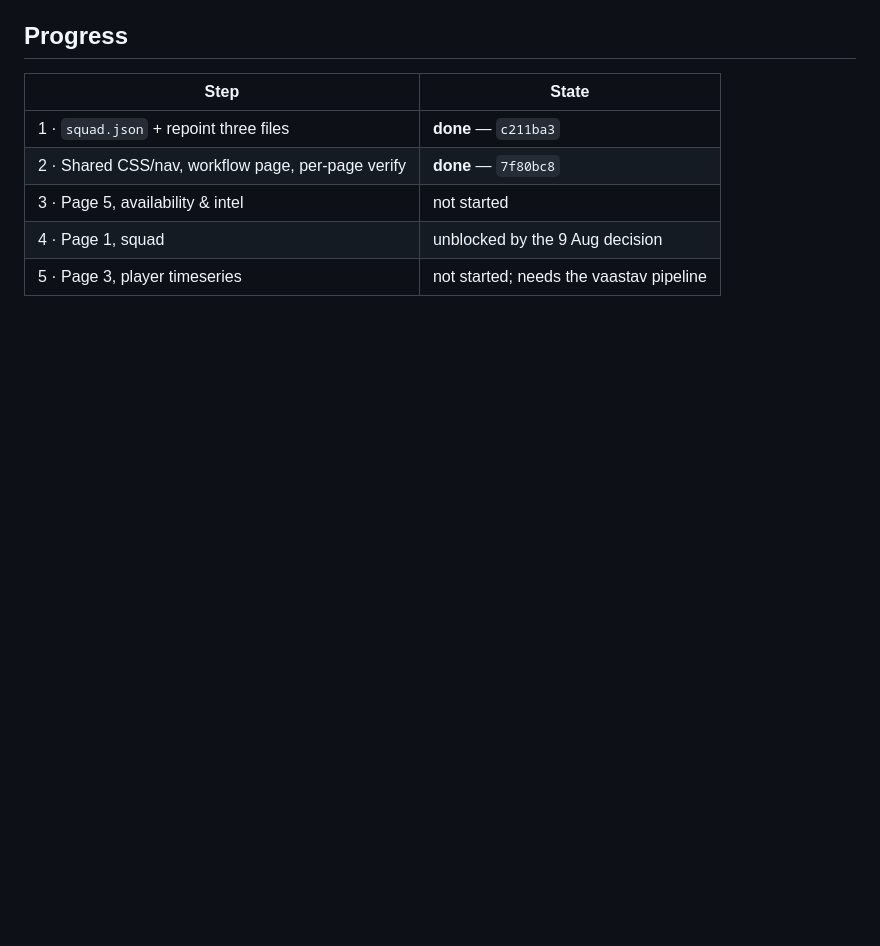
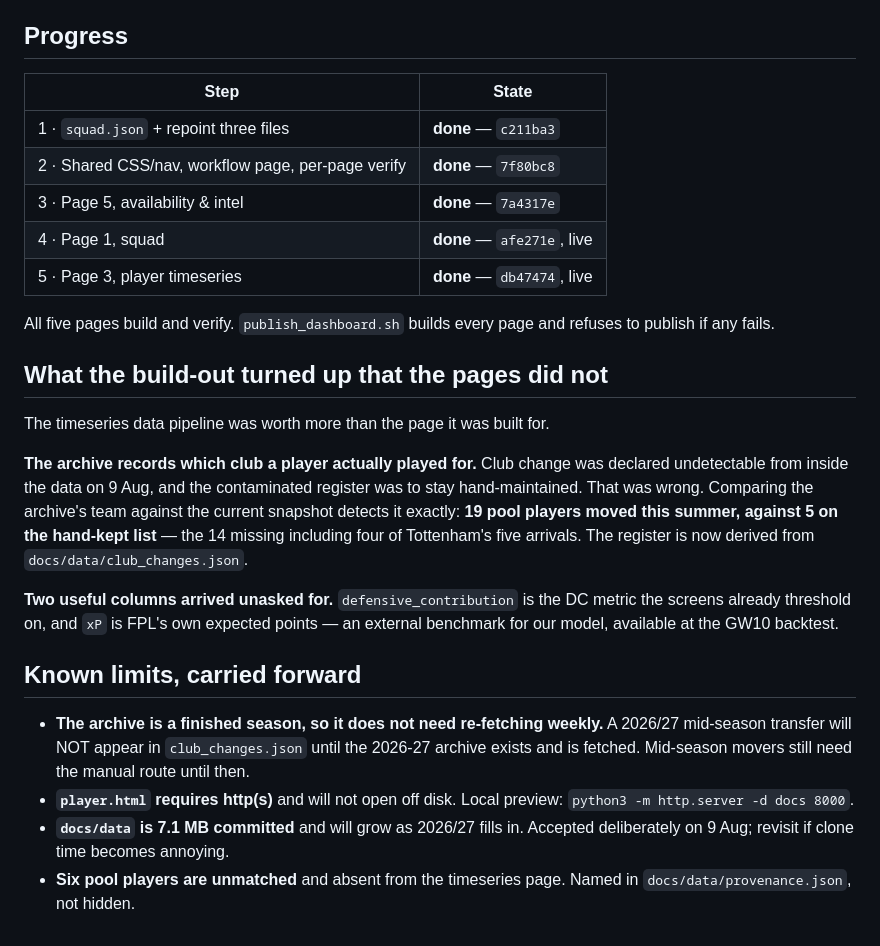
Before and after one commit to sylvan-s/fpl-river-leaf, a Markdown page: DASHBOARD_PLAN.md, the part around the change. Drawn GitHub-style; blank space fills up the shorter version.

Commit message:
DASHBOARD_PLAN: all five pages done; record what the build-out turned up
Closes the plan. Also records the limits that outlive it: the archive is a
finished season so a 2026/27 mid-season transfer will not appear in
club_changes.json until that season's archive exists, player.html needs a
server, docs/data is 7.1 MB by accepted decision, and six pool players remain
unmatched and named rather than hidden.

```diff
--- a/DASHBOARD_PLAN.md
+++ b/DASHBOARD_PLAN.md
@@ -349,6 +349,38 @@ a Burnley start rate who is reported as backup at Spurs.
 |---|---|
 | 1 · `squad.json` + repoint three files | **done** — `c211ba3` |
 | 2 · Shared CSS/nav, workflow page, per-page verify | **done** — `7f80bc8` |
-| 3 · Page 5, availability & intel | not started |
-| 4 · Page 1, squad | unblocked by the 9 Aug decision |
-| 5 · Page 3, player timeseries | not started; needs the vaastav pipeline |
+| 3 · Page 5, availability & intel | **done** — `7a4317e` |
+| 4 · Page 1, squad | **done** — `afe271e`, live |
+| 5 · Page 3, player timeseries | **done** — `db47474`, live |
+
+All five pages build and verify. `publish_dashboard.sh` builds every page and
+refuses to publish if any fails.
+
+## What the build-out turned up that the pages did not
+
+The timeseries data pipeline was worth more than the page it was built for.
+
+**The archive records which club a player actually played for.** Club change was
+declared undetectable from inside the data on 9 Aug, and the contaminated
+register was to stay hand-maintained. That was wrong. Comparing the archive's
+team against the current snapshot detects it exactly: **19 pool players moved
+this summer, against 5 on the hand-kept list** — the 14 missing including four
+of Tottenham's five arrivals. The register is now derived from
+`docs/data/club_changes.json`.
+
+**Two useful columns arrived unasked for.** `defensive_contribution` is the DC
+metric the screens already threshold on, and `xP` is FPL's own expected points —
+an external benchmark for our model, available at the GW10 backtest.
+
+## Known limits, carried forward
+
+- **The archive is a finished season, so it does not need re-fetching weekly.**
+  A 2026/27 mid-season transfer will NOT appear in `club_changes.json` until the
+  2026-27 archive exists and is fetched. Mid-season movers still need the manual
+  route until then.
+- **`player.html` requires http(s)** and will not open off disk. Local preview:
+  `python3 -m http.server -d docs 8000`.
+- **`docs/data` is 7.1 MB committed** and will grow as 2026/27 fills in. Accepted
+  deliberately on 9 Aug; revisit if clone time becomes annoying.
+- **Six pool players are unmatched** and absent from the timeseries page. Named
+  in `docs/data/provenance.json`, not hidden.
```
